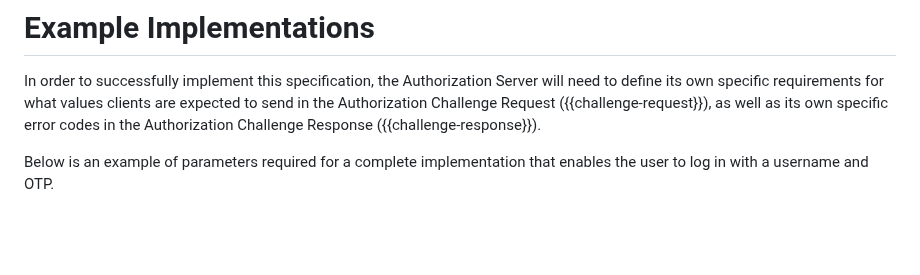
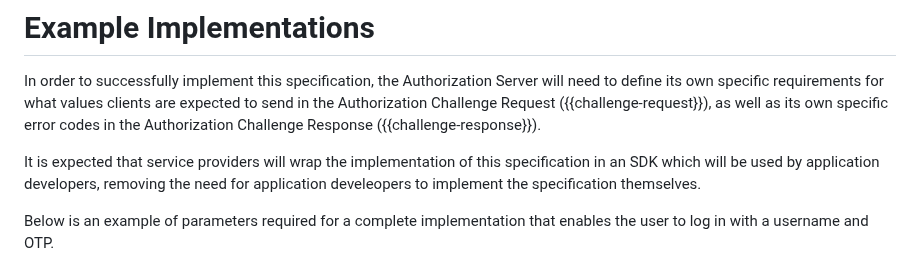
Before and after one commit to oauth-wg/oauth-first-party-apps, a Markdown page: draft-ietf-oauth-first-party-apps.md, the part around the change. Rendered like a GitHub page; blank space fills up the shorter version.

Commit message:
Guidance for service providers (appendix)
See issue #90

```diff
--- a/draft-ietf-oauth-first-party-apps.md
+++ b/draft-ietf-oauth-first-party-apps.md
@@ -814,6 +814,8 @@ This example describes how to use the mechanisms defined in this draft to create
 
 In order to successfully implement this specification, the Authorization Server will need to define its own specific requirements for what values clients are expected to send in the Authorization Challenge Request ({{challenge-request}}), as well as its own specific error codes in the Authorization Challenge Response ({{challenge-response}}).
 
+It is expected that service providers will wrap the implementation of this specification in an SDK which will be used by application developers, removing the need for application develeopers to implement the specification themselves.
+
 Below is an example of parameters required for a complete implementation that enables the user to log in with a username and OTP.
 
 ## Authorization Challenge Request Parameters
```
